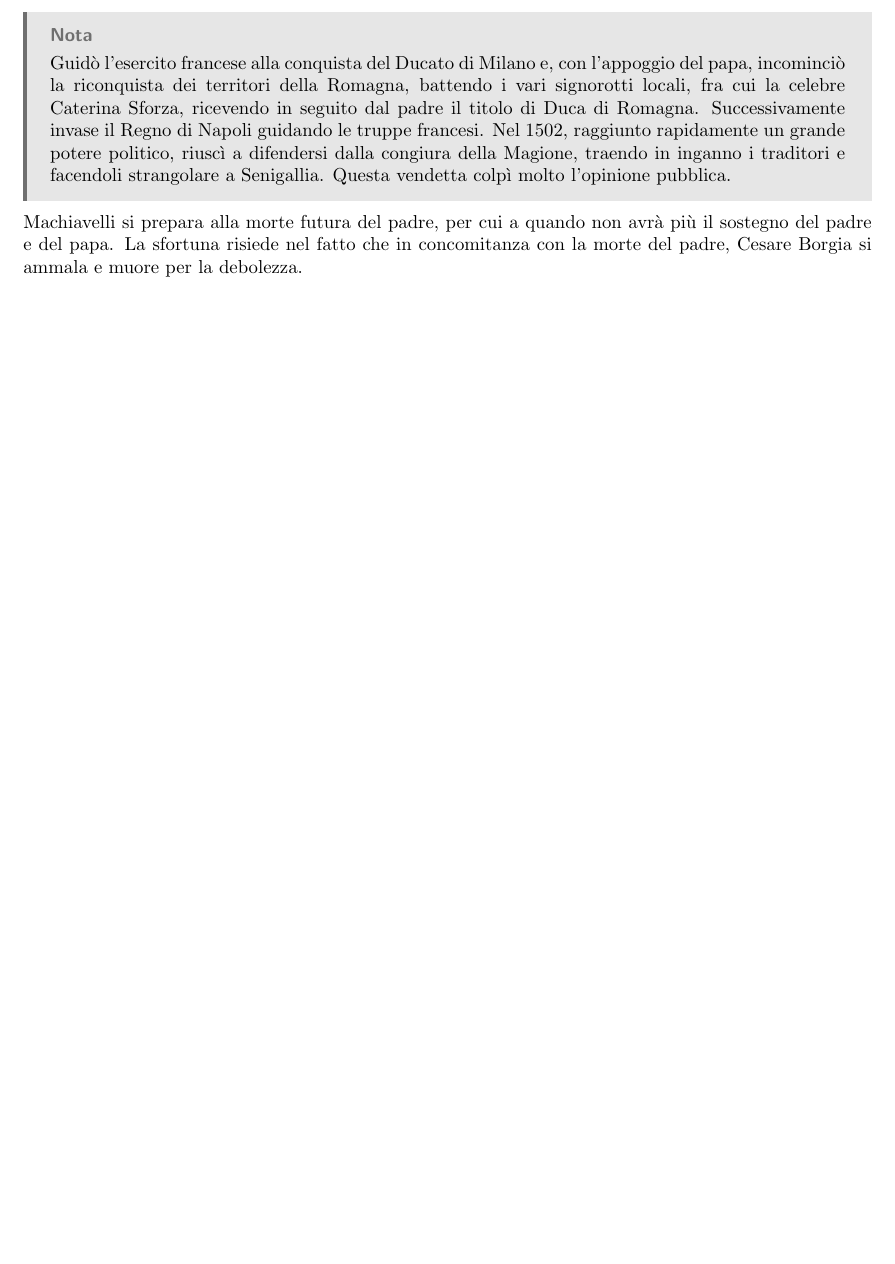
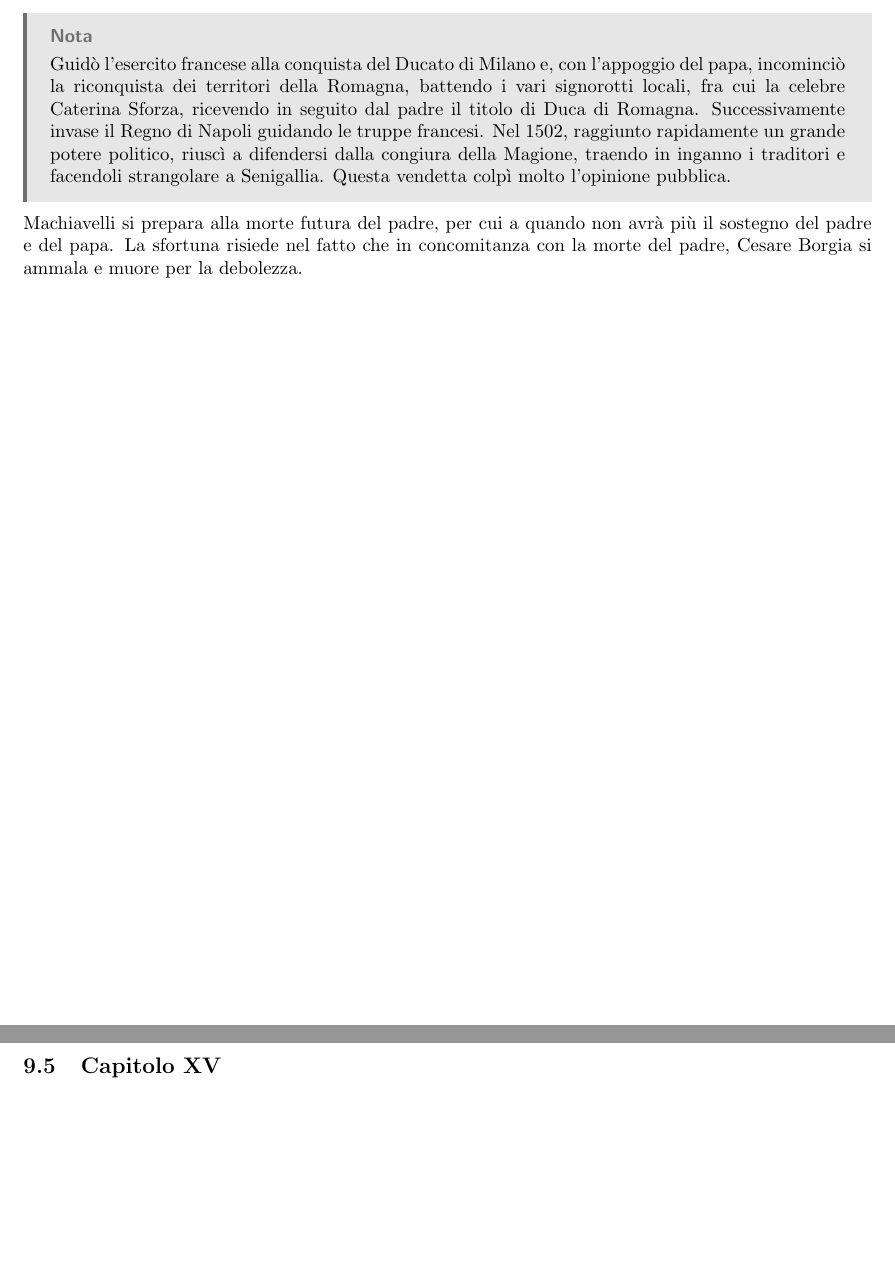
Before and after one commit to paolobettelini/school-notes, a LaTeX document (notes/italiano/italiano.tex): part of page 49 of 50 before the commit and two parts of pages 50 and 51 of 52 after it, the two joined at a grey line, cut so that both start at the same text, the shorter picture padded with empty space. Compiled offline with pdfLaTeX.

Commit message:
fixed error

```diff
--- a/notes/italiano/italiano.tex
+++ b/notes/italiano/italiano.tex
@@ -2772,6 +2774,10 @@ Cesare Borgia si ammala e muore per la debolezza.
 
 \pagebreak
 
+\subsection{Capitolo XV}
+
+\pagebreak
+
 \part{Analisi dei testi}
 
 % versi tronchi piani e sfruccioli | accenti tonici etc.
```
Also changed, not shown: notes/italiano/italiano.pdf, notes/italiano/italiano.tex (4 more changed lines).
